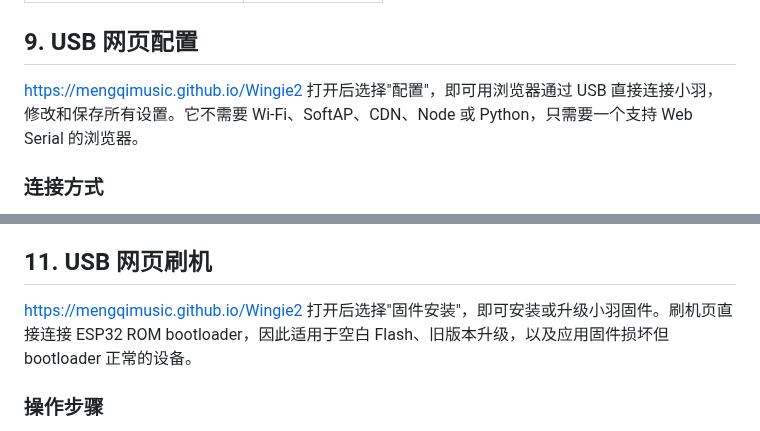
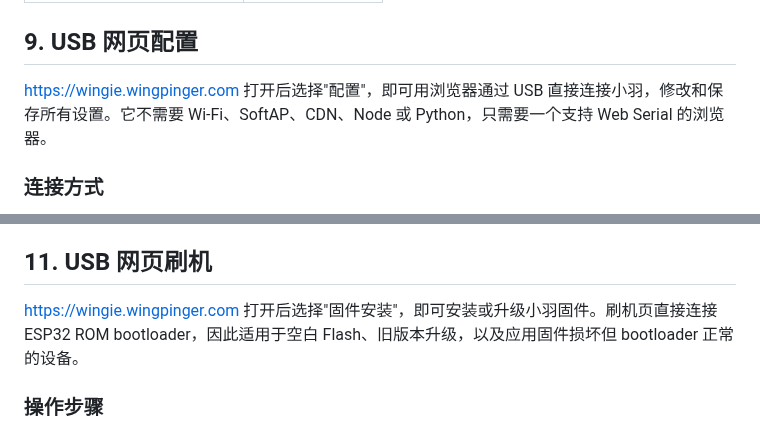
Before and after one commit to mengqimusic/Wingie2, a Markdown page: MANUAL.zh.md, 2 parts joined by grey strips. Drawn GitHub-style.

```diff
--- a/MANUAL.zh.md
+++ b/MANUAL.zh.md
@@ -190,7 +190,7 @@
 
 ## 9. USB 网页配置
 
-[https://mengqimusic.github.io/Wingie2](https://mengqimusic.github.io/Wingie2) 打开后选择"配置"，即可用浏览器通过 USB 直接连接小羽，修改和保存所有设置。它不需要 Wi-Fi、SoftAP、CDN、Node 或 Python，只需要一个支持 Web Serial 的浏览器。
+[https://wingie.wingpinger.com](https://wingie.wingpinger.com) 打开后选择"配置"，即可用浏览器通过 USB 直接连接小羽，修改和保存所有设置。它不需要 Wi-Fi、SoftAP、CDN、Node 或 Python，只需要一个支持 Web Serial 的浏览器。
 
 ### 连接方式
 
@@ -252,7 +252,7 @@ MPE Member 的其余 CC 不映射任何参数。双 Zone 控制器的两个 Zone
 
 ## 11. USB 网页刷机
 
-[https://mengqimusic.github.io/Wingie2](https://mengqimusic.github.io/Wingie2) 打开后选择"固件安装"，即可安装或升级小羽固件。刷机页直接连接 ESP32 ROM bootloader，因此适用于空白 Flash、旧版本升级，以及应用固件损坏但 bootloader 正常的设备。
+[https://wingie.wingpinger.com](https://wingie.wingpinger.com) 打开后选择"固件安装"，即可安装或升级小羽固件。刷机页直接连接 ESP32 ROM bootloader，因此适用于空白 Flash、旧版本升级，以及应用固件损坏但 bootloader 正常的设备。
 
 ### 操作步骤
 
```
Also changed, not shown: MANUAL.en.md (+2 -2 lines).
